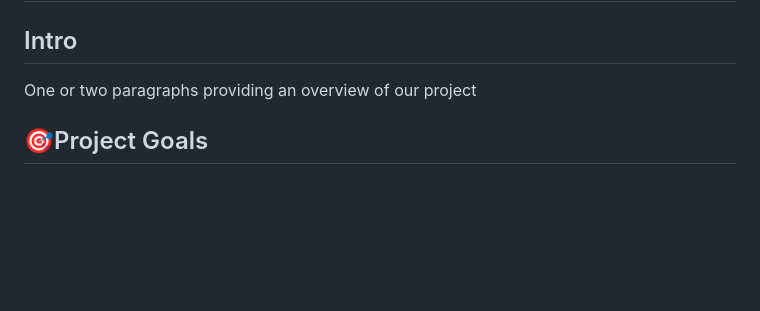
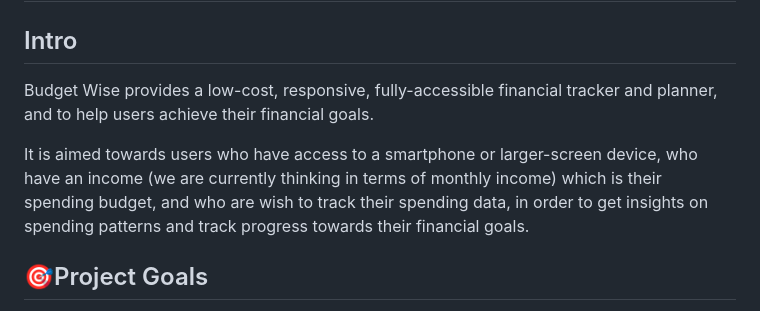
Before and after one commit to Kaylaesmith1/budget_busters, a Markdown page: README.md, the part around one of its changes. GitHub-like rendering; blank space fills up the shorter version.

```diff
--- a/README.md
+++ b/README.md
@@ -30,7 +30,9 @@ In this section, we will briefly discuss how our team addressed the applicable c
 
 # 📮 ABOUT SUBMISSION
 ## Intro
-One or two paragraphs providing an overview of our project
+Budget Wise provides a low-cost, responsive, fully-accessible financial tracker and planner, and to help users achieve their financial goals.
+
+It is aimed towards users who have access to a smartphone or larger-screen device, who have an income (we are currently thinking in terms of monthly income) which is their spending budget, and who are wish to track their spending data, in order to get insights on spending patterns and track progress towards their financial goals.
 
 ## 🎯Project Goals
 The overall objective is to provide a low-cost, fully accessible financial tracker and planner that helps users achieve their financial goals.
```
Also changed, not shown: other parts of README.md (+21 -12 lines).
